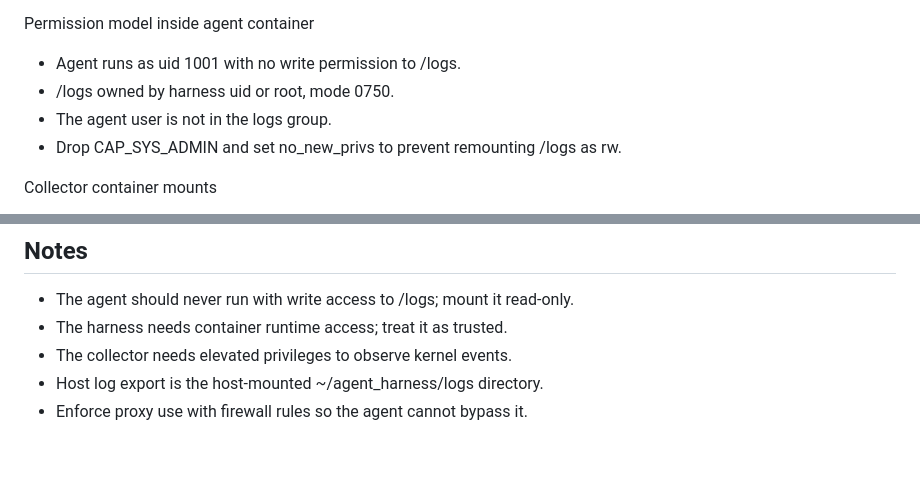
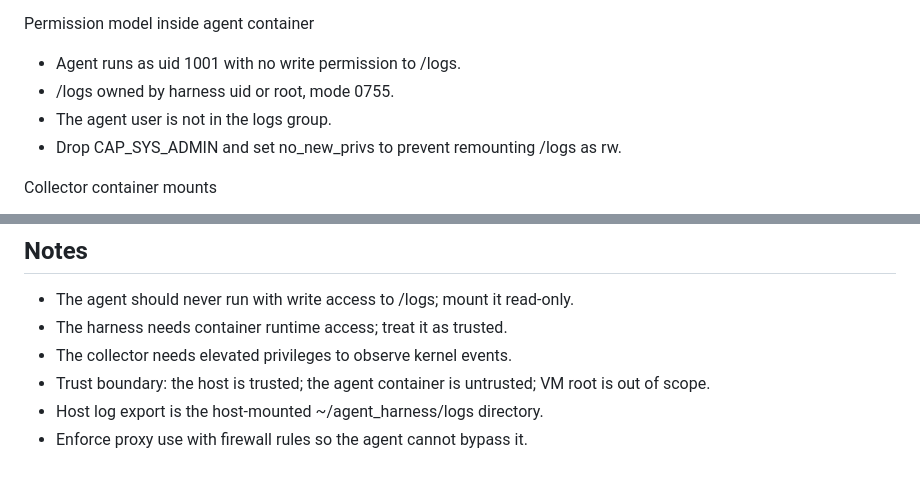
Before and after one commit to scottmaran/lux, a Markdown page: agent_harness_vm_layout.md, 2 parts joined by grey strips. Rendered like a GitHub page.

```diff
--- a/agent_harness_vm_layout.md
+++ b/agent_harness_vm_layout.md
@@ -57,7 +58,7 @@ Harness container mounts
 
 Permission model inside agent container
 - Agent runs as uid 1001 with no write permission to /logs.
-- /logs owned by harness uid or root, mode 0750.
+- /logs owned by harness uid or root, mode 0755.
 - The agent user is not in the logs group.
 - Drop CAP_SYS_ADMIN and set no_new_privs to prevent remounting /logs as rw.
 
@@ -116,5 +117,6 @@ services:
 - The agent should never run with write access to /logs; mount it read-only.
 - The harness needs container runtime access; treat it as trusted.
 - The collector needs elevated privileges to observe kernel events.
+- Trust boundary: the host is trusted; the agent container is untrusted; VM root is out of scope.
 - Host log export is the host-mounted ~/agent_harness/logs directory.
 - Enforce proxy use with firewall rules so the agent cannot bypass it.
```
Also changed, not shown: other parts of agent_harness_vm_layout.md (+8 -7 lines).
